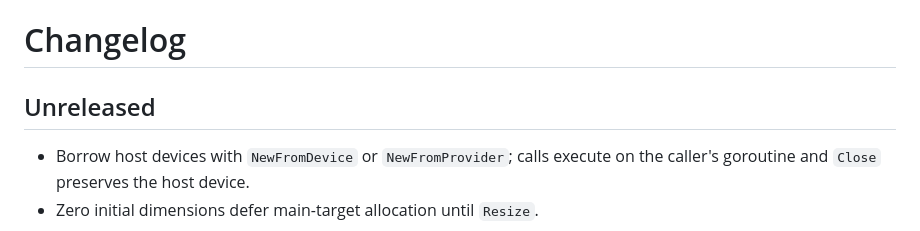
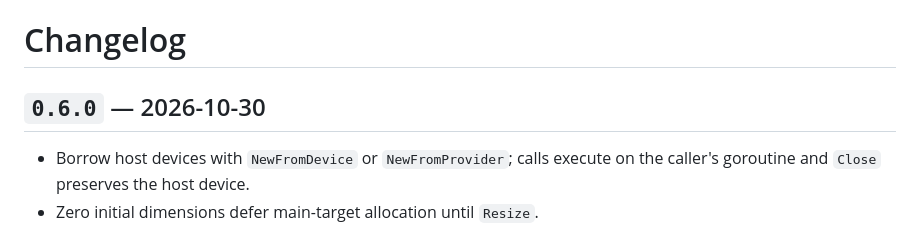
Before and after one commit to NimbleTerminal/ntgpuimage, a Markdown page: CHANGELOG.md, the part around the change. Drawn GitHub-style.

```diff
--- a/CHANGELOG.md
+++ b/CHANGELOG.md
@@ -1,6 +1,6 @@
 # Changelog
 
-## Unreleased
+## `0.6.0` — 2026-10-30
 
 - Borrow host devices with `NewFromDevice` or `NewFromProvider`; calls execute
   on the caller's goroutine and `Close` preserves the host device.
```
Also changed, not shown: README.md (+2 -2 lines).
